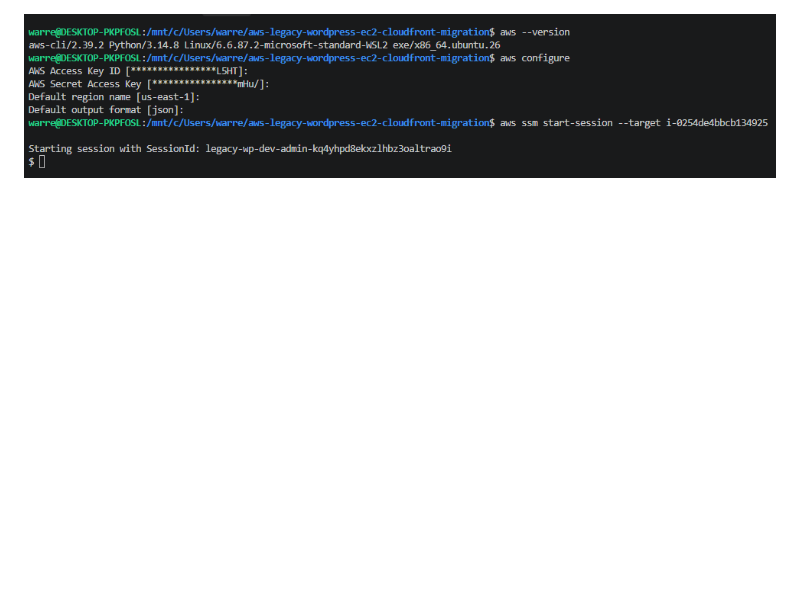
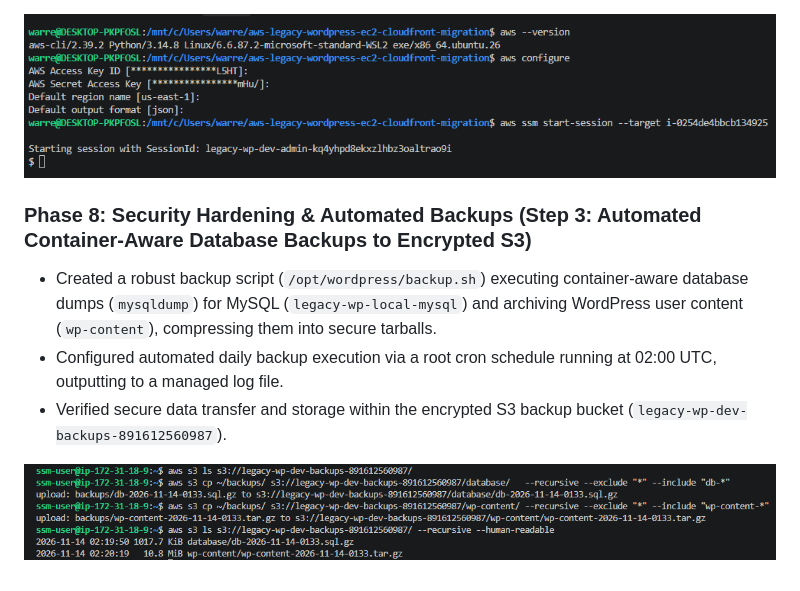
Before and after one commit to WJDVS/aws-legacy-wordpress-ec2-cloudfront-migration, a Markdown page: README.md, the part around the change. Rendered like a GitHub page; pictures changed too: docs/screenshots/08-database-backup-success.png (added); blank space fills up the shorter version.

Commit message:
Phase 8: implement encrypted S3 backups, least-privilege IAM policy, and backup documentation

```diff
--- a/README.md
+++ b/README.md
@@ -160,3 +160,10 @@ All resources, components, and local configurations adhere strictly to the follo
 - Validated secure, audited remote management via AWS Systems Manager (SSM) Session Manager without requiring open inbound ports or persistent `.pem` private keys.
 
 ![AWS SSM Session Manager Connection](docs/screenshots/08-ssm-session-connection.png)
+
+### Phase 8: Security Hardening & Automated Backups (Step 3: Automated Container-Aware Database Backups to Encrypted S3)
+- Created a robust backup script (`/opt/wordpress/backup.sh`) executing container-aware database dumps (`mysqldump`) for MySQL (`legacy-wp-local-mysql`) and archiving WordPress user content (`wp-content`), compressing them into secure tarballs.
+- Configured automated daily backup execution via a root cron schedule running at 02:00 UTC, outputting to a managed log file.
+- Verified secure data transfer and storage within the encrypted S3 backup bucket (`legacy-wp-dev-backups-891612560987`).
+
+![Database Backup Success S3 Upload](docs/screenshots/08-database-backup-success.png)
```
Also changed, not shown: 3 other files.
